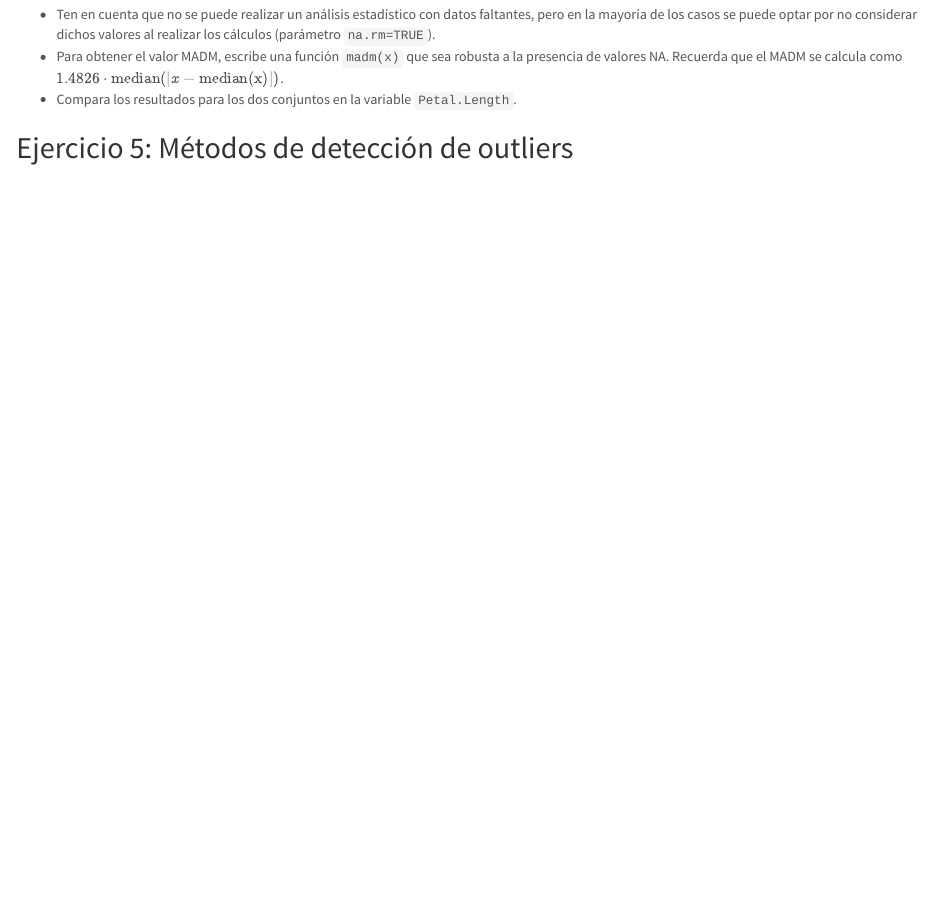
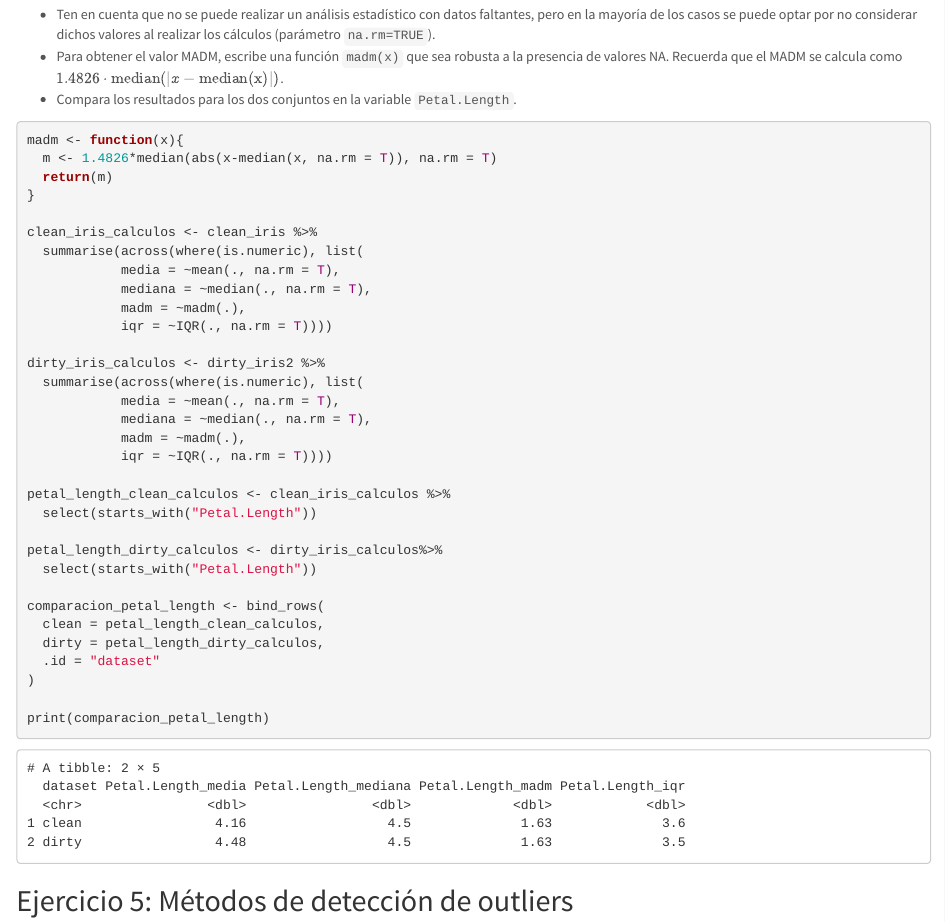
Before and after one commit to oscabaAED/Practica5AED, an R Markdown document (Practica5_Datos_Anomalos_MarselJuan.Rmd): the page in a window 1100 px wide, from 3110 px down. Rendered offline with R 4.5, knitr and Pandoc, with nearby package versions.

Commit message:
Ejercicio 4

````diff
--- a/Practica5_Datos_Anomalos_MarselJuan.Rmd
+++ b/Practica5_Datos_Anomalos_MarselJuan.Rmd
@@ -170,7 +170,38 @@ Hazlo para el data frame con observaciones completas `clean_iris` (que no tiene
   * Compara los resultados para los dos conjuntos en la variable `Petal.Length`.
 
 ```{r , include = TRUE}
+madm <- function(x){
+  m <- 1.4826*median(abs(x-median(x, na.rm = T)), na.rm = T)
+  return(m)
+}
 
+clean_iris_calculos <- clean_iris %>%
+  summarise(across(where(is.numeric), list(
+            media = ~mean(., na.rm = T),
+            mediana = ~median(., na.rm = T),
+            madm = ~madm(.),
+            iqr = ~IQR(., na.rm = T))))
+
+dirty_iris_calculos <- dirty_iris2 %>%
+  summarise(across(where(is.numeric), list(
+            media = ~mean(., na.rm = T),
+            mediana = ~median(., na.rm = T),
+            madm = ~madm(.),
+            iqr = ~IQR(., na.rm = T))))
+
+petal_length_clean_calculos <- clean_iris_calculos %>%
+  select(starts_with("Petal.Length"))
+
+petal_length_dirty_calculos <- dirty_iris_calculos%>%
+  select(starts_with("Petal.Length"))
+
+comparacion_petal_length <- bind_rows(
+  clean = petal_length_clean_calculos,
+  dirty = petal_length_dirty_calculos,
+  .id = "dataset"
+)
+
+print(comparacion_petal_length)
 ```
 
 
````
